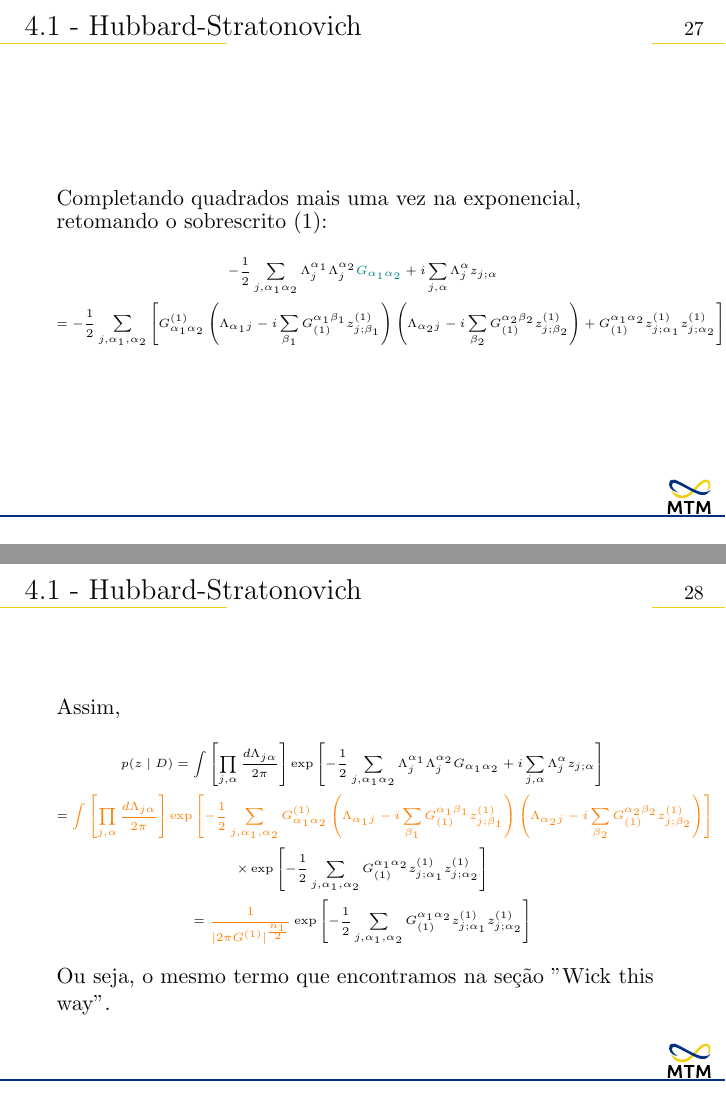
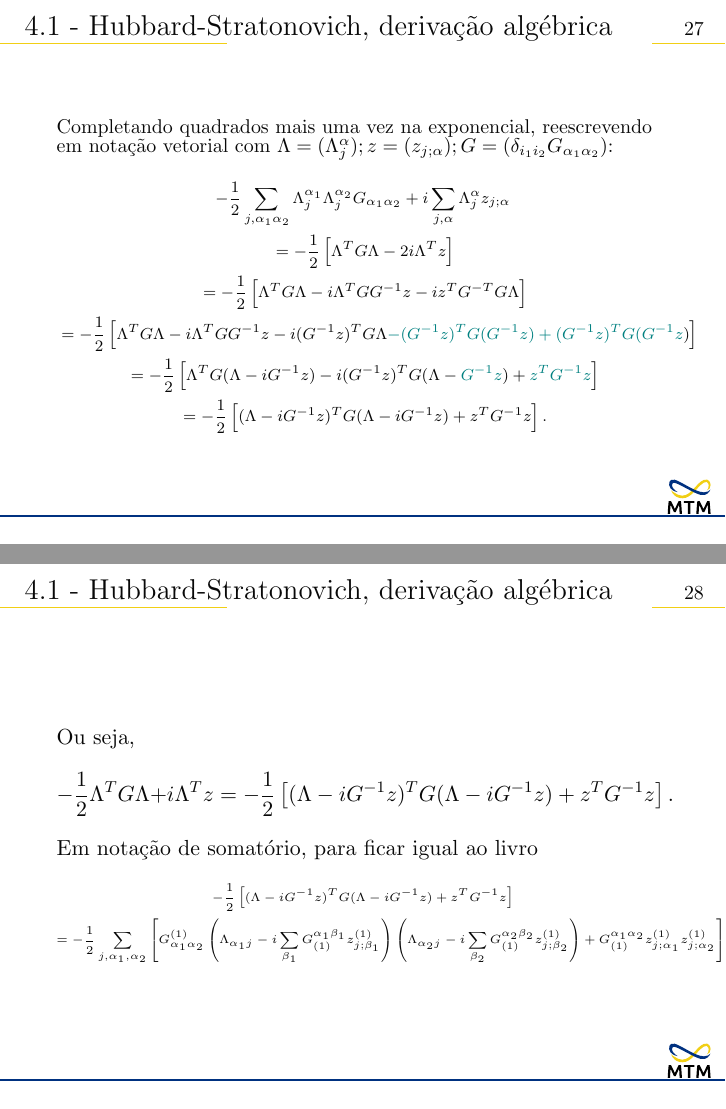
Before and after one commit to felipekriffel/Mestrado, LaTeX slides (25-1/Deep Learning/Apresentação - Principles of Deep Learning Cap.4/main.tex): pages 44 and 45 of 60 before the commit and pages 49 and 50 of 67 after it, joined at a grey line. Compiled offline with pdfLaTeX.

Commit message:
DL - PoDL - Ajustes 4.1

```diff
--- a/25-1/Deep Learning/Apresentação - Principles of Deep Learning Cap.4/main.tex
+++ b/25-1/Deep Learning/Apresentação - Principles of Deep Learning Cap.4/main.tex
@@ -263,7 +263,7 @@ Capítulo 4: RG-flow de pré-ativações
 \tableofcontents[currentsubsection]
 \end{frame}
 
-\begin{frame}{4.1 - Hubbard-Stratonovich}
+\begin{frame}{4.1 - Hubbard-Stratonovich, derivação algébrica}
 
     Como visto no capítulo anterior, podemos expressar a distribuição na forma
 
@@ -278,7 +278,7 @@ Capítulo 4: RG-flow de pré-ativações
 \end{frame}
 
 \begin{frame}
-    \frametitle{4.1 - Hubbard-Stratonovich}
+    \frametitle{4.1 - Hubbard-Stratonovich, derivação algébrica}
 
     Por hipótese:
     $$
@@ -291,7 +291,7 @@ Capítulo 4: RG-flow de pré-ativações
 
 \end{frame}
 
-\begin{frame}{4.1 - Hubbard-Stratonovich}
+\begin{frame}{4.1 - Hubbard-Stratonovich, derivação algébrica}
 
     Vamos usar a **transformação de Hubbard-Stratonovich**. I.e., a representação integral do delta de Dirac:
 
@@ -302,7 +302,7 @@ Capítulo 4: RG-flow de pré-ativações
 \end{frame}
 
 \begin{frame}
-    \frametitle{4.1 - Hubbard-Stratonovich}
+    \frametitle{4.1 - Hubbard-Stratonovich, derivação algébrica}
 
     Obtemos:
     \tiny
@@ -332,7 +332,7 @@ Capítulo 4: RG-flow de pré-ativações
 \end{frame}
 
 \begin{frame}
-    \frametitle{4.1 - Hubbard-Stratonovich}
+    \frametitle{4.1 - Hubbard-Stratonovich, derivação algébrica}
 
     Completando quadrados:
 
@@ -357,7 +357,7 @@ Capítulo 4: RG-flow de pré-ativações
 \end{frame}
 
 \begin{frame}
-    \frametitle{4.1 - Hubbard-Stratonovich}
+    \frametitle{4.1 - Hubbard-Stratonovich, derivação algébrica}
     \footnotesize
     Voltando à exponencial,
     \begin{align*}
@@ -387,7 +387,7 @@ Capítulo 4: RG-flow de pré-ativações
 \end{frame}
 
 \begin{frame}
-    \frametitle{4.1 - Hubbard-Stratonovich}
+    \frametitle{4.1 - Hubbard-Stratonovich, derivação algébrica}
     \tiny
     \begin{gather*}
     = \int \left[ \prod_j \frac{db_i}{\sqrt{2\pi C_b}} \right]
@@ -416,7 +416,7 @@ Capítulo 4: RG-flow de pré-ativações
 
 \end{frame}
 
-\begin{frame}{4.1 - Hubbard-Stratonovich}
+\begin{frame}{4.1 - Hubbard-Stratonovich, derivação algébrica}
     Olhando bem, são integrais Gaussianas deslocadas por uma média:
 
     \begin{align*}
@@ -435,7 +435,7 @@ Capítulo 4: RG-flow de pré-ativações
     De forma análoga, a integral envolvendo $\textcolor{orange}{W_{jk}}$ vira 1.
 \end{frame}
 
-\begin{frame}{4.1 - Hubbard-Stratonovich}
+\begin{frame}{4.1 - Hubbard-Stratonovich, derivação algébrica}
     Então...
     \tiny
     \begin{align*}
@@ -460,12 +460,31 @@ Capítulo 4: RG-flow de pré-ativações
 \end{frame}
 
 
-\begin{frame}{4.1 - Hubbard-Stratonovich}
-    Completando quadrados mais uma vez na exponencial, retomando o sobrescrito $(1)$:
+\begin{frame}{4.1 - Hubbard-Stratonovich, derivação algébrica}
+    \small
+    Completando quadrados mais uma vez na exponencial, reescrevendo em notação vetorial com $\Lambda = (\Lambda_j^\alpha); z=(z_{j;\alpha}); G = (\delta_{i_1 i_2}G_{\alpha_1\alpha_2})$:
+    \scriptsize
+    \begin{gather*}
+    - \frac{1}{2} \sum_{j,\alpha_1\alpha_2} \Lambda_{j}^{\alpha_1}\Lambda_{j}^{\alpha_2} G_{\alpha_1\alpha_2}
+    + i \sum_{j,\alpha} \Lambda_{j}^{\alpha} z_{j;\alpha} \\ \Pause
+    = -\frac{1}{2} \left[ \Lambda^T G \Lambda - 2 i \Lambda^T z \right] \\ \Pause
+    = -\frac{1}{2} \left[ \Lambda^T G \Lambda - i \Lambda^T G G^{-1} z - i z^T G^{-T} G \Lambda \right] \\ \Pause
+    = -\frac{1}{2} \left[ \Lambda^T G \Lambda - i \Lambda^T G G^{-1} z - i (G^{-1}z)^T G \Lambda \textcolor{teal}{-(G^{-1}z)^TG(G^{-1}z) + (G^{-1}z)^TG(G^{-1}z})\right] \\ \Pause
+    = -\frac{1}{2} \left[ \Lambda^T G (\Lambda - i G^{-1} z) - i (G^{-1}z)^TG (\Lambda - \textcolor{teal}{G^{-1}z}) + \textcolor{teal}{z^TG^{-1}z}\right] \\ \Pause
+    = -\frac{1}{2} \left[ (\Lambda - i G^{-1} z)^T G (\Lambda - i G^{-1} z) + z^TG^{-1}z\right]. \\
+    \end{gather*}
+\end{frame}
+
+\begin{frame}{4.1 - Hubbard-Stratonovich, derivação algébrica}
+    Ou seja,
+    $$
+    -\frac{1}{2} \Lambda^T G \Lambda + i \Lambda^T z = -\frac{1}{2} \left[ (\Lambda - i G^{-1} z)^T G (\Lambda - i G^{-1} z) + z^TG^{-1}z\right].
+    $$
+
+    Em notação de somatório, para ficar igual ao livro
     \tiny
     \begin{gather*}
-    - \frac{1}{2} \sum_{j,\alpha_1\alpha_2} \Lambda_{j}^{\alpha_1}\Lambda_{j}^{\alpha_2} \textcolor{teal}{G_{\alpha_1\alpha_2}}
-    + i \sum_{j,\alpha} \Lambda_{j}^{\alpha} z_{j;\alpha}  \\
+    -\frac{1}{2} \left[ (\Lambda - i G^{-1} z)^T G (\Lambda - i G^{-1} z) + z^TG^{-1}z\right] \\
     = - \frac{1}{2} \sum_{j, \alpha_1, \alpha_2} \left[
         G^{(1)}_{\alpha_1 \alpha_2} \left(
         \Lambda_{\alpha_1 j} - i \sum_{\beta_1} G_{(1)}^{\alpha_1 \beta_1} z^{(1)}_{j; \beta_1}
@@ -478,29 +497,24 @@ Capítulo 4: RG-flow de pré-ativações
     \end{gather*}
 \end{frame}
 
-\begin{frame}{4.1 - Hubbard-Stratonovich}
+\begin{frame}{4.1 - Hubbard-Stratonovich, derivação algébrica}
+    \small
     Assim,
-    \tiny
+    \small
     \begin{gather*}
-        p(z \mid D) =  \int \left[ \prod_{j,\alpha} \frac{d\Lambda_{j\alpha}}{2\pi} \right]
-        \exp \left[- \frac{1}{2} \sum_{j,\alpha_1\alpha_2} \Lambda_{j}^{\alpha_1}\Lambda_{j}^{\alpha_2} G_{\alpha_1\alpha_2}
-        + i \sum_{j,\alpha} \Lambda_{j}^{\alpha} z_{j;\alpha} \right] \\
-        = \textcolor{orange}{\int \left[ \prod_{j,\alpha} \frac{d\Lambda_{j\alpha}}{2\pi} \right] \exp \left[- \frac{1}{2} \sum_{j, \alpha_1, \alpha_2}
-            G^{(1)}_{\alpha_1 \alpha_2} \left(
-            \Lambda_{\alpha_1 j} - i \sum_{\beta_1} G_{(1)}^{\alpha_1 \beta_1} z^{(1)}_{j; \beta_1}
-            \right)
-            \left(
-            \Lambda_{\alpha_2 j} - i \sum_{\beta_2} G_{(1)}^{\alpha_2 \beta_2} z^{(1)}_{j; \beta_2}
-            \right) \right]} \\
-            \times \exp \left[- \frac{1}{2} \sum_{j, \alpha_1, \alpha_2} G_{(1)}^{\alpha_1 \alpha_2} z^{(1)}_{j; \alpha_1} z^{(1)}_{j; \alpha_2}
-            \right] \\
-            = \textcolor{orange}{\frac{1}{|2\pi G^{(1)}|^{\frac{n_1}{2}}}} \exp \left[- \frac{1}{2} \sum_{j, \alpha_1, \alpha_2} G_{(1)}^{\alpha_1 \alpha_2} z^{(1)}_{j; \alpha_1} z^{(1)}_{j; \alpha_2}
-            \right]
+        p(z \mid D) =  \textcolor{teal}{\int \left[ \prod_{j,\alpha} \frac{d\Lambda_{j\alpha}}{2\pi} \right]
+        \exp \left[ (\Lambda - i G^{-1} z)^T G (\Lambda - i G^{-1} z)\right] }
+        \exp\left[z^TG^{-1}z\right] \\
+        = \textcolor{teal}{|2\pi G^{-1}|^{\frac{n_1}{2}}} \exp \left[z^TG^{-1}z\right] \\
+        = \textcolor{teal}{\frac{1}{|2\pi G^{(1)}|^{\frac{n_1}{2}}}} \exp \left[- \frac{1}{2} \sum_{j, \alpha_1, \alpha_2} G_{(1)}^{\alpha_1 \alpha_2} z^{(1)}_{j; \alpha_1} z^{(1)}_{j; \alpha_2}\right]
     \end{gather*}
 
-    \normalsize
+    voltando ao final o sobrescrito e a notação de somatório.
 
-    Ou seja, o mesmo termo que encontramos na seção ''Wick this way''.
+    \vspace{1em}
+    \pause
+
+    Ou seja, o mesmo termo que encontramos na seção ``Wick this way''.
 
 \end{frame}
 
```
Also changed, not shown: 25-1/Deep Learning/Apresentação - Principles of Deep Learning Cap.4/main.pdf, 25-1/Deep Learning/Apresentação - Principles of Deep Learning Cap.4/main.tex (16 more changed lines).
